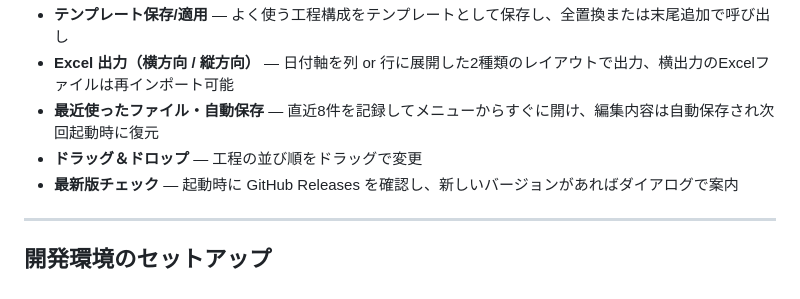
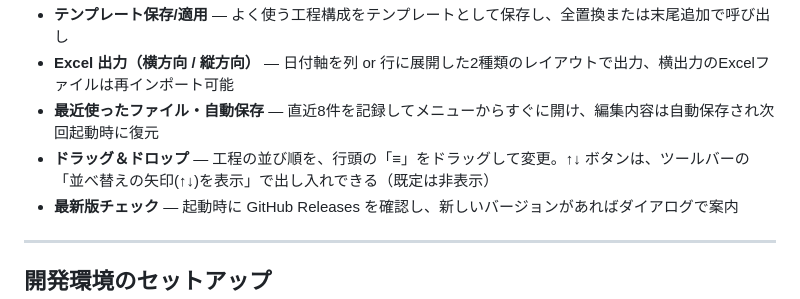
Before and after one commit to yumebi/_260512_ymb_schedule_builder, a Markdown page: README.md, the part around the change. GitHub-like rendering.

Commit message:
docs: README にドラッグ並べ替えと矢印ボタン表示設定を反映 [skip ci]

```diff
--- a/README.md
+++ b/README.md
@@ -21,7 +21,7 @@
 - **テンプレート保存/適用** — よく使う工程構成をテンプレートとして保存し、全置換または末尾追加で呼び出し
 - **Excel 出力（横方向 / 縦方向）** — 日付軸を列 or 行に展開した2種類のレイアウトで出力、横出力のExcelファイルは再インポート可能
 - **最近使ったファイル・自動保存** — 直近8件を記録してメニューからすぐに開け、編集内容は自動保存され次回起動時に復元
-- **ドラッグ＆ドロップ** — 工程の並び順をドラッグで変更
+- **ドラッグ＆ドロップ** — 工程の並び順を、行頭の「≡」をドラッグして変更。↑↓ ボタンは、ツールバーの「並べ替えの矢印(↑↓)を表示」で出し入れできる（既定は非表示）
 - **最新版チェック** — 起動時に GitHub Releases を確認し、新しいバージョンがあればダイアログで案内
 
 ---
```
